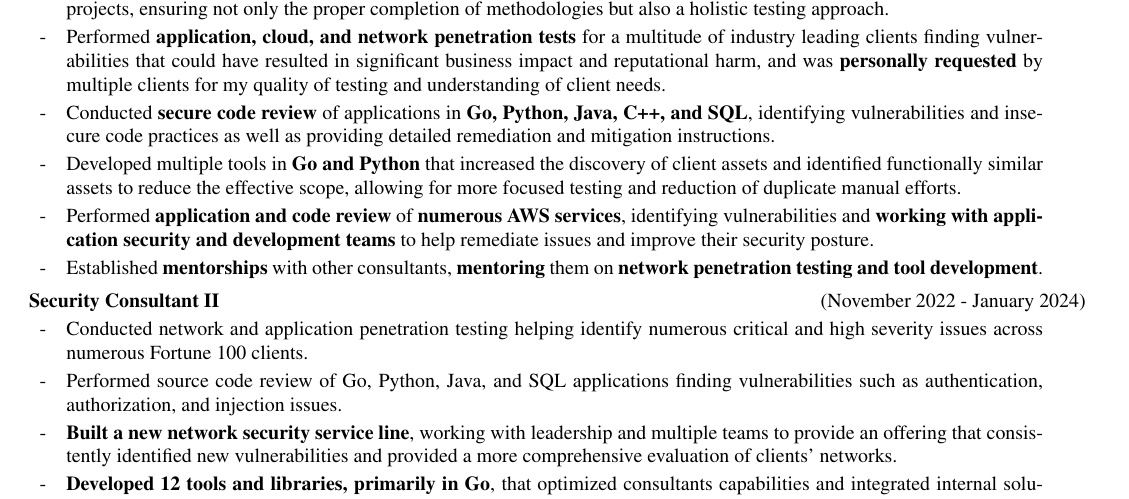
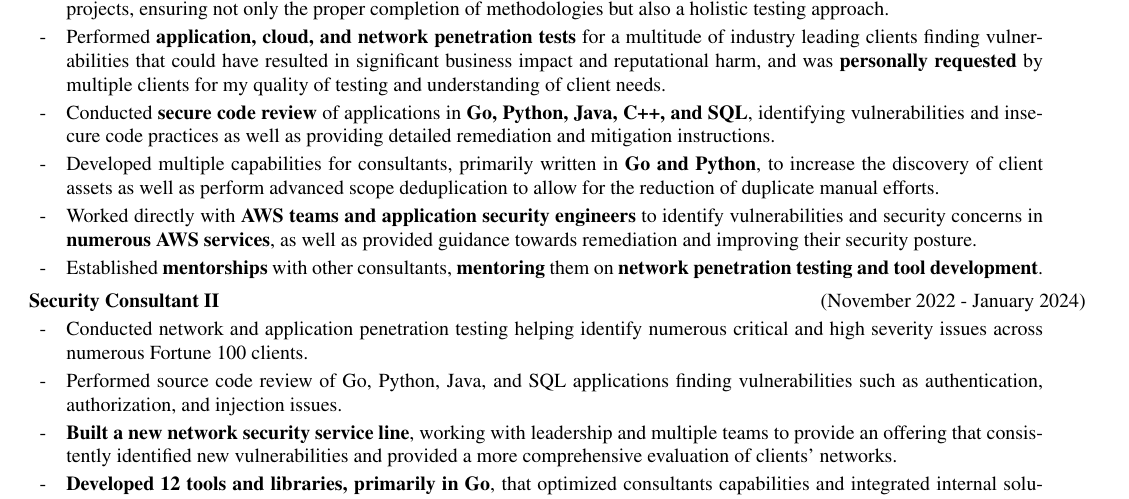
Before and after one commit to daylamtayari/Resume, a LaTeX CV (resume.tex): part of the page, cut so that both start at the same text. Compiled offline with pdfLaTeX.

Commit message:
Reworded two sentences in BF experience

```diff
--- a/resume.tex
+++ b/resume.tex
@@ -160,8 +160,8 @@ urlcolor=MyDarkBlue}
             \item \textbf{Technical engagement manager} for external network penetration tests, overseeing the technical work of consultants across projects, ensuring not only the proper completion of methodologies but also a holistic testing approach.
             \item Performed \textbf{application, cloud, and network penetration tests} for a multitude of industry leading clients finding vulnerabilities that could have resulted in significant business impact and reputational harm, and was \textbf{personally requested} by multiple clients for my quality of testing and understanding of client needs.
             \item Conducted \textbf{secure code review} of applications in \textbf{Go, Python, Java, C++, and SQL}, identifying vulnerabilities and insecure code practices as well as providing detailed remediation and mitigation instructions.
-            \item Developed multiple tools in \textbf{Go and Python} that increased the discovery of client assets and identified functionally similar assets to reduce the effective scope, allowing for more focused testing and reduction of duplicate manual efforts.
-            \item Performed \textbf{application and code review} of \textbf{numerous AWS services}, identifying vulnerabilities and \textbf{working with application security and development teams} to help remediate issues and improve their security posture.
+            \item Developed multiple capabilities for consultants, primarily written in \textbf{Go and Python}, to increase the discovery of client assets as well as perform advanced scope deduplication to allow for the reduction of duplicate manual efforts.
+            \item Worked directly with \textbf{AWS teams and application security engineers} to identify vulnerabilities and security concerns in \textbf{numerous AWS services}, as well as provided guidance towards remediation and improving their security posture.
             \item Established \textbf{mentorships} with other consultants, \textbf{mentoring} them on \textbf{network penetration testing and tool development}.
         \end{resume_position}
         \begin{resume_position}{Security Consultant II}{November 2022 - January 2024}
```
